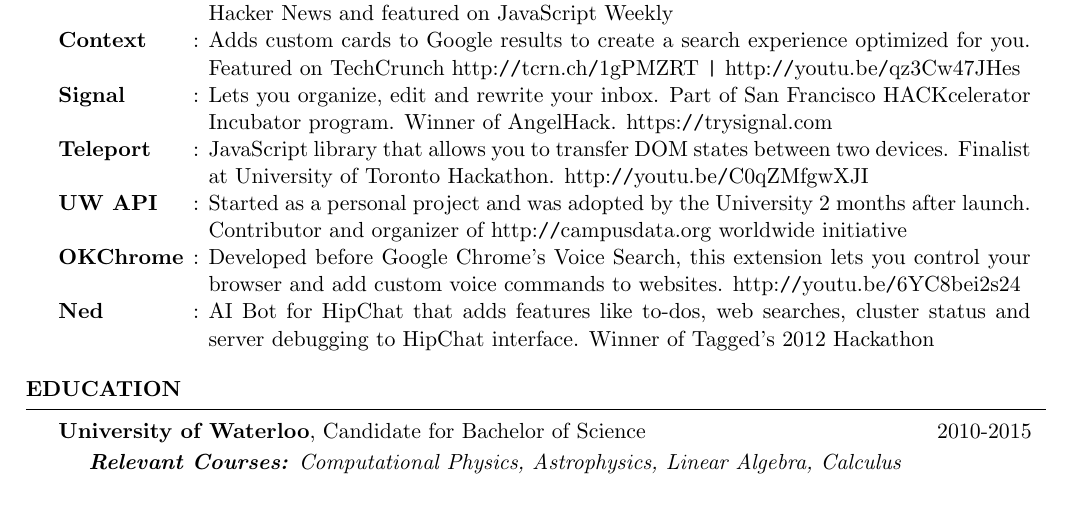
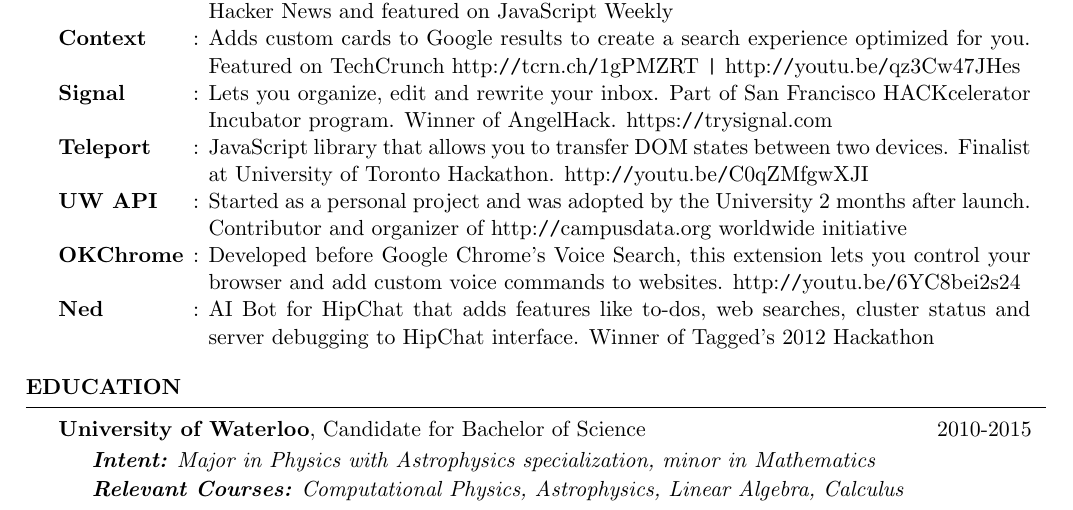
Before and after one commit to KartikTalwar/resume, a LaTeX CV (resume.tex, which reads resume.cls): part of page 2 of 2, cut so that both start at the same text. Compiled offline with pdfLaTeX.

Commit message:
Added degree details

```diff
--- a/resume.cls
+++ b/resume.cls
@@ -148,7 +148,7 @@
     {\bfseries{#1}}, #2, {\em #3} \hfill {\StrReplace{ }{}{#4}} % Print italicized location if specified
   }
   \smallskip
-  \em\begin{list}{\bfseries{Relevant Courses:}}{\leftmargin=3.5em\rightmargin=\dimexpr\linewidth-14cm-\leftmargin\relax} % prefix li with 'Relevant Courses:'
+  \em\begin{list}{}{\leftmargin=1.5em\rightmargin=\dimexpr\linewidth-16cm-\leftmargin\relax} % prefix li with 'Relevant Courses:'
   \itemsep -0.5 em \vspace{-0.7 em}
   }{
   \end{list}
--- a/resume.tex
+++ b/resume.tex
@@ -157,7 +157,8 @@
   \begin{rSection}{Education}
 
     \begin{rEducation}{University of Waterloo}{Candidate for Bachelor of Science}{}{2010 - 2015}
-      \item Computational Physics, Astrophysics, Linear Algebra, Calculus
+      \item {\bfseries{Intent:}} Major in Physics with Astrophysics specialization, minor in Mathematics
+      \item {\bfseries{Relevant Courses:}} Computational Physics, Astrophysics, Linear Algebra, Calculus
     \end{rEducation}
 
   \end{rSection}
```
Also changed, not shown: resume.pdf.
